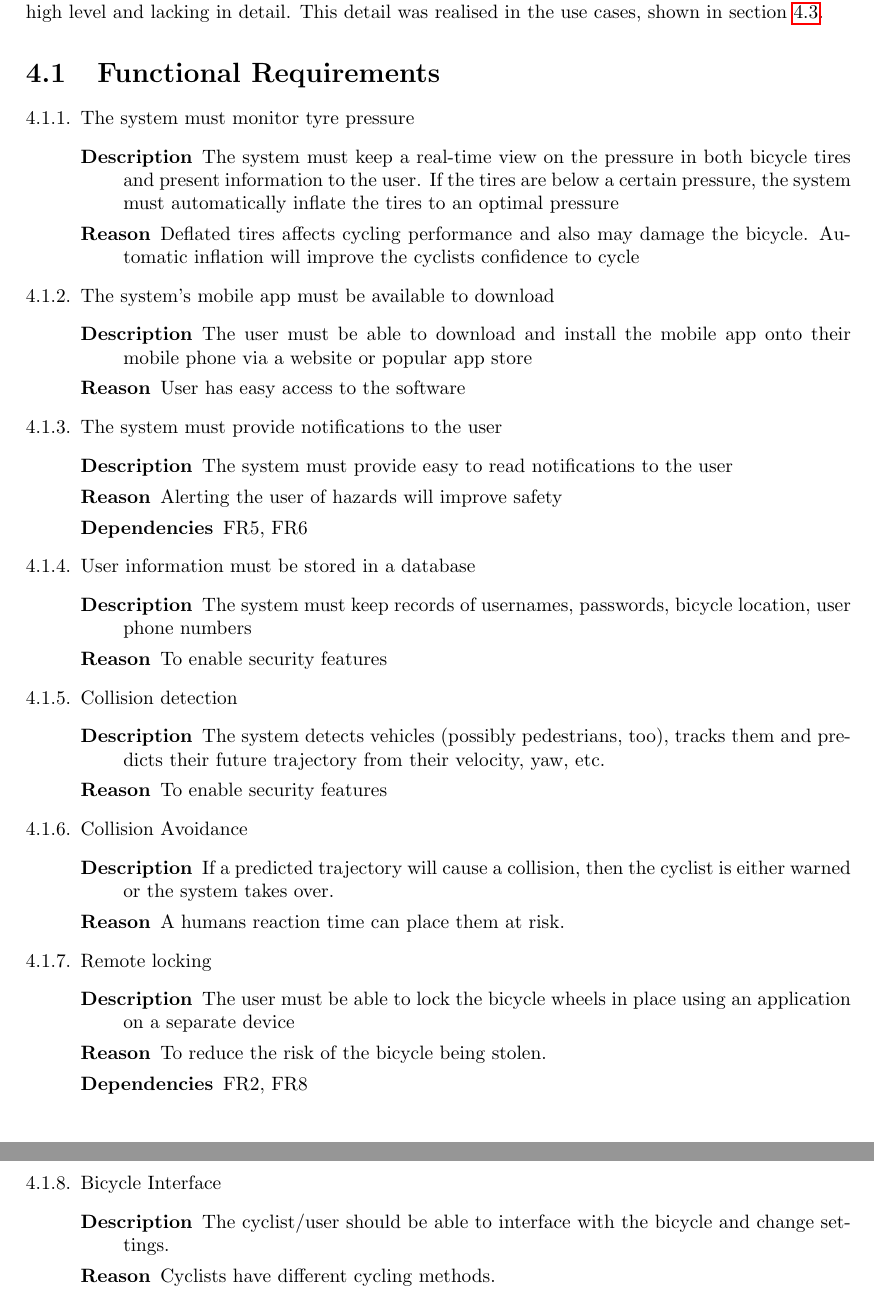
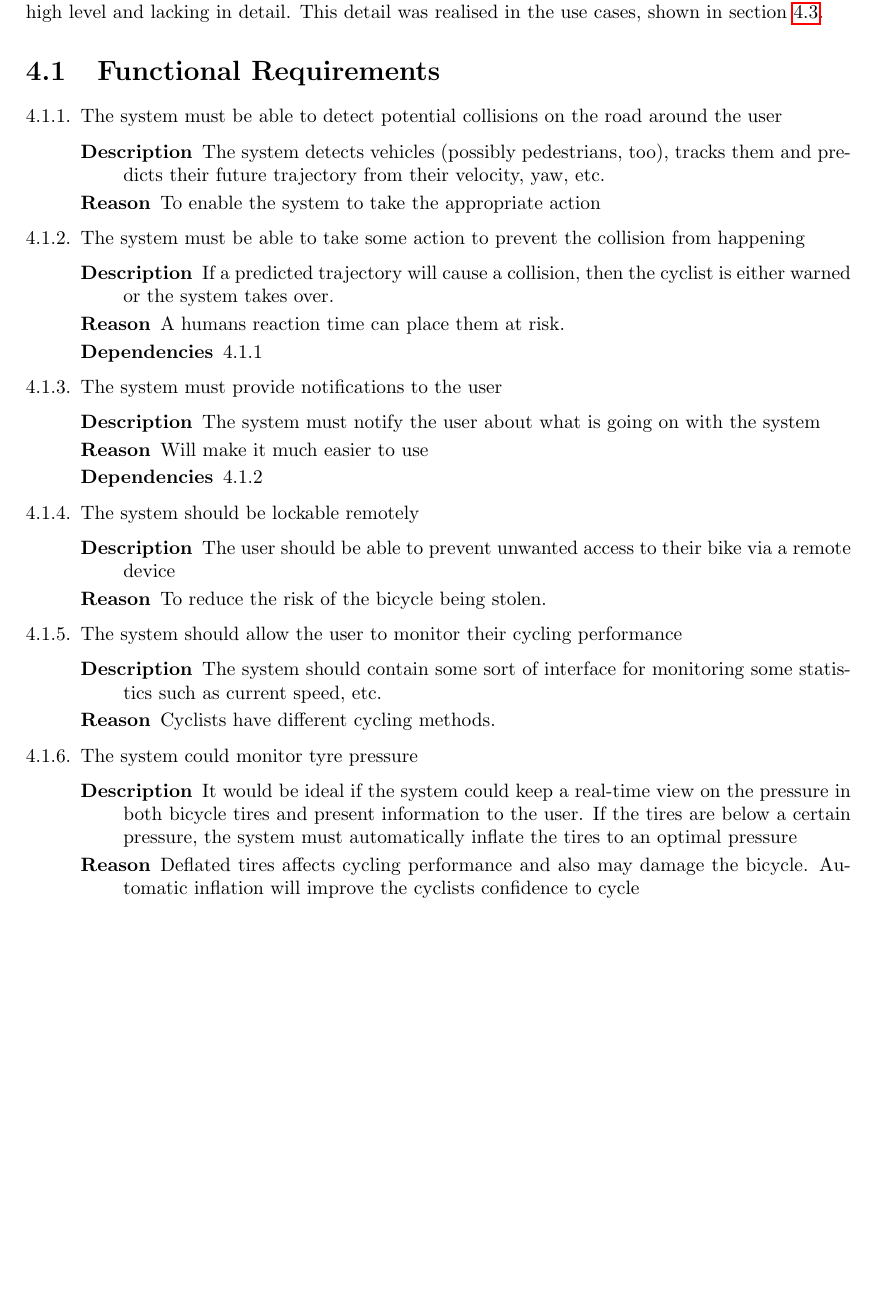
Before and after one commit to jackdbrowne/sds-report, a LaTeX thesis (report.tex): two parts of pages 14 and 15 of 144 before the commit and part of page 14 of 144 after it, the two joined at a grey line, cut so that both start at the same text, the shorter picture padded with empty space. Compiled offline with pdfLaTeX.

Commit message:
Changed functional requirements

```diff
--- a/report.tex
+++ b/report.tex
@@ -244,55 +244,42 @@ In keeping with the agile approach that we took to the design the functional req
 \section{Functional Requirements}
 \label{sec:func_req}
 \begin{enumerate}[label=\ref*{sec:func_req}.\arabic*.,leftmargin=*]
-\item The system must monitor tyre pressure
-\begin{description}
-\item[Description] The system must keep a real-time view on the pressure in both bicycle tires and present information to the user. If the tires are below a certain pressure, the system must automatically inflate the tires to an optimal pressure
-\item[Reason] Deflated tires affects cycling performance and also may damage the bicycle. Automatic inflation will improve the cyclists confidence to cycle
-\end{description}
-
-\item The system's mobile app must be available to download
-\begin{description}
-\item[Description] The user must be able to download and install the mobile app onto their mobile phone via a website or popular app store
-\item[Reason] User has easy access to the software
-\end{description}
-
-\item The system must provide notifications to the user
-\begin{description}
-\item[Description] The system must provide easy to read notifications to the user
-\item[Reason] Alerting the user of hazards will improve safety
-\item[Dependencies] FR5, FR6
-\end{description}
-
-\item User information must be stored in a database
-\begin{description}
-\item[Description] The system must keep records of usernames, passwords, bicycle location, user phone numbers
-\item[Reason] To enable security features
-\end{description}
-
-\item Collision detection
+\item The system must be able to detect potential collisions on the road around the user
 \begin{description}
 \item[Description] The system detects vehicles (possibly pedestrians, too), tracks them and predicts their future trajectory from their velocity, yaw, etc.
-\item[Reason] To enable security features
+\item[Reason] To enable the system to take the appropriate action
 \end{description}
 
-\item Collision Avoidance
+\item The system must be able to take some action to prevent the collision from happening
 \begin{description}
 \item[Description] If a predicted trajectory will cause a collision, then the cyclist is either warned or the system takes over.
 \item[Reason] A humans reaction time can place them at risk.
+\item[Dependencies] 4.1.1
 \end{description}
 
-\item Remote locking
+\item The system must provide notifications to the user
 \begin{description}
-\item[Description] The user must be able to lock the bicycle wheels in place using an application on a separate device
+\item[Description] The system must notify the user about what is going on with the system
+\item[Reason] Will make it much easier to use
+\item[Dependencies] 4.1.2
+\end{description}
+
+\item The system should be lockable remotely
+\begin{description}
+\item[Description] The user should be able to prevent unwanted access to their bike via a remote device
 \item[Reason] To reduce the risk of the bicycle being stolen.
-\item[Dependencies] FR2, FR8
 \end{description}
 
-\item Bicycle Interface
+\item The system should allow the user to monitor their cycling performance
 \begin{description}
-\item[Description] The cyclist/user should be able to interface with the bicycle and change settings.
+\item[Description] The system should contain some sort of interface for monitoring some statistics such as current speed, etc.
 \item[Reason] Cyclists have different cycling methods.
-\item[Dependencies] FR2
+\end{description}
+
+\item The system could monitor tyre pressure
+\begin{description}
+\item[Description] It would be ideal if the system could keep a real-time view on the pressure in both bicycle tires and present information to the user. If the tires are below a certain pressure, the system must automatically inflate the tires to an optimal pressure
+\item[Reason] Deflated tires affects cycling performance and also may damage the bicycle. Automatic inflation will improve the cyclists confidence to cycle
 \end{description}
 \end{enumerate}
 
```
